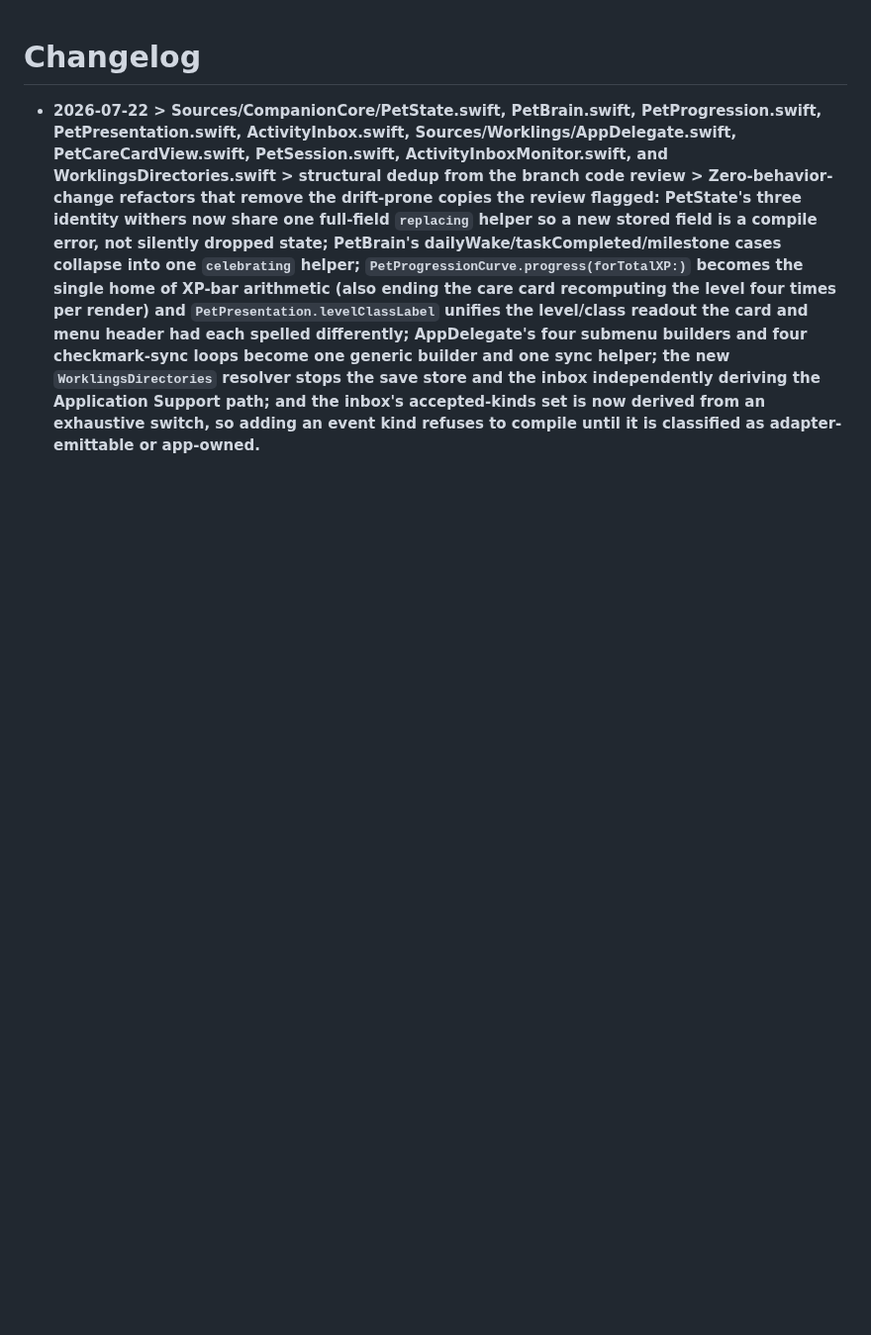
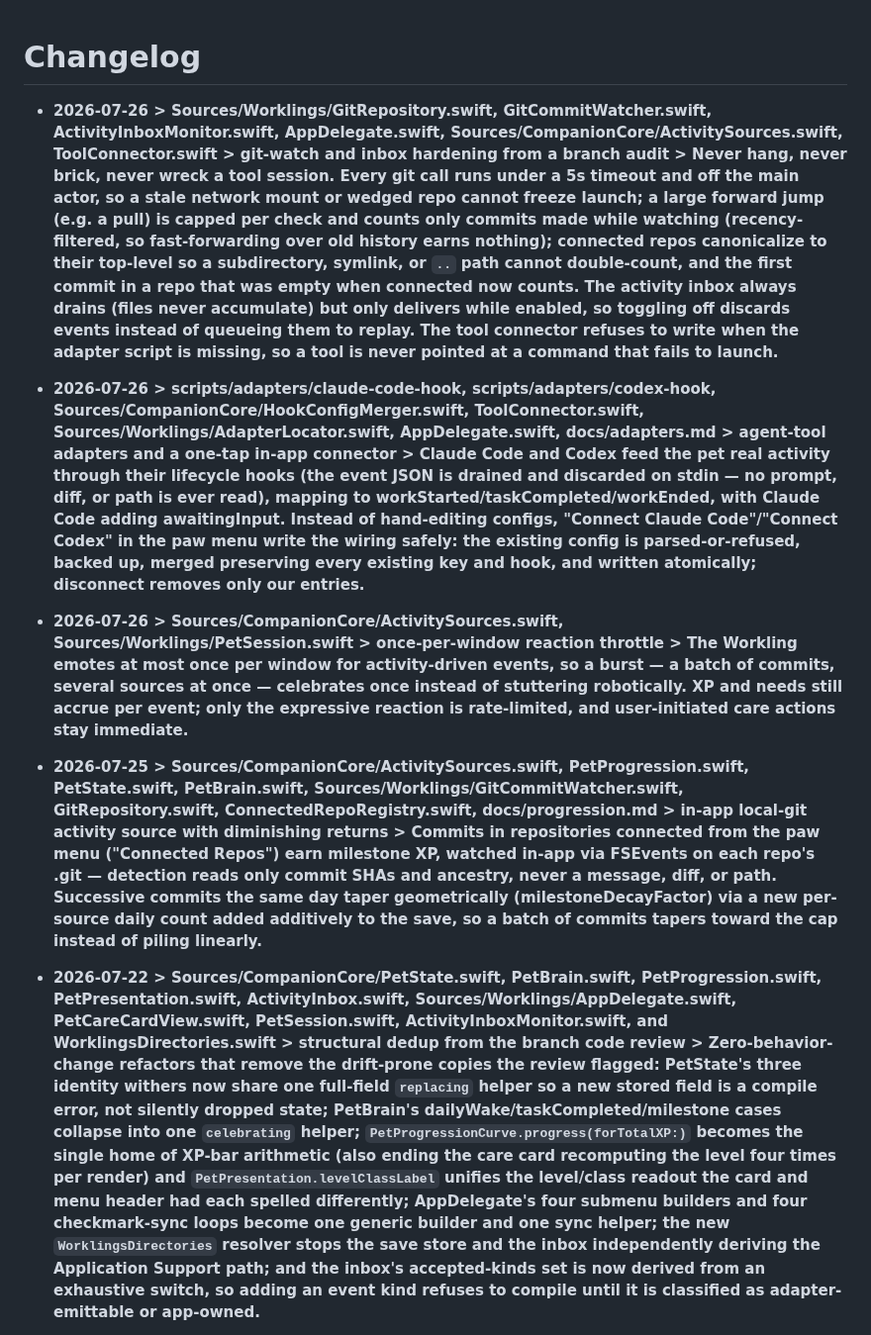
Before and after one commit to Bingeljell/worklings, a Markdown page: docs/changelog.md, the part around the change. Shown at 99% size. GitHub-like rendering; blank space fills up the shorter version.

```diff
--- a/docs/changelog.md
+++ b/docs/changelog.md
@@ -1,4 +1,12 @@
 # Changelog
+
+- **2026-07-26 > Sources/Worklings/GitRepository.swift, GitCommitWatcher.swift, ActivityInboxMonitor.swift, AppDelegate.swift, Sources/CompanionCore/ActivitySources.swift, ToolConnector.swift > git-watch and inbox hardening from a branch audit > Never hang, never brick, never wreck a tool session. Every git call runs under a 5s timeout and off the main actor, so a stale network mount or wedged repo cannot freeze launch; a large forward jump (e.g. a pull) is capped per check and counts only commits made while watching (recency-filtered, so fast-forwarding over old history earns nothing); connected repos canonicalize to their top-level so a subdirectory, symlink, or `..` path cannot double-count, and the first commit in a repo that was empty when connected now counts. The activity inbox always drains (files never accumulate) but only delivers while enabled, so toggling off discards events instead of queueing them to replay. The tool connector refuses to write when the adapter script is missing, so a tool is never pointed at a command that fails to launch.**
+
+- **2026-07-26 > scripts/adapters/claude-code-hook, scripts/adapters/codex-hook, Sources/CompanionCore/HookConfigMerger.swift, ToolConnector.swift, Sources/Worklings/AdapterLocator.swift, AppDelegate.swift, docs/adapters.md > agent-tool adapters and a one-tap in-app connector > Claude Code and Codex feed the pet real activity through their lifecycle hooks (the event JSON is drained and discarded on stdin — no prompt, diff, or path is ever read), mapping to workStarted/taskCompleted/workEnded, with Claude Code adding awaitingInput. Instead of hand-editing configs, "Connect Claude Code"/"Connect Codex" in the paw menu write the wiring safely: the existing config is parsed-or-refused, backed up, merged preserving every existing key and hook, and written atomically; disconnect removes only our entries.**
+
+- **2026-07-26 > Sources/CompanionCore/ActivitySources.swift, Sources/Worklings/PetSession.swift > once-per-window reaction throttle > The Workling emotes at most once per window for activity-driven events, so a burst — a batch of commits, several sources at once — celebrates once instead of stuttering robotically. XP and needs still accrue per event; only the expressive reaction is rate-limited, and user-initiated care actions stay immediate.**
+
+- **2026-07-25 > Sources/CompanionCore/ActivitySources.swift, PetProgression.swift, PetState.swift, PetBrain.swift, Sources/Worklings/GitCommitWatcher.swift, GitRepository.swift, ConnectedRepoRegistry.swift, docs/progression.md > in-app local-git activity source with diminishing returns > Commits in repositories connected from the paw menu ("Connected Repos") earn milestone XP, watched in-app via FSEvents on each repo's .git — detection reads only commit SHAs and ancestry, never a message, diff, or path. Successive commits the same day taper geometrically (milestoneDecayFactor) via a new per-source daily count added additively to the save, so a batch of commits tapers toward the cap instead of piling linearly.**
 
 - **2026-07-22 > Sources/CompanionCore/PetState.swift, PetBrain.swift, PetProgression.swift, PetPresentation.swift, ActivityInbox.swift, Sources/Worklings/AppDelegate.swift, PetCareCardView.swift, PetSession.swift, ActivityInboxMonitor.swift, and WorklingsDirectories.swift > structural dedup from the branch code review > Zero-behavior-change refactors that remove the drift-prone copies the review flagged: PetState's three identity withers now share one full-field `replacing` helper so a new stored field is a compile error, not silently dropped state; PetBrain's dailyWake/taskCompleted/milestone cases collapse into one `celebrating` helper; `PetProgressionCurve.progress(forTotalXP:)` becomes the single home of XP-bar arithmetic (also ending the care card recomputing the level four times per render) and `PetPresentation.levelClassLabel` unifies the level/class readout the card and menu header had each spelled differently; AppDelegate's four submenu builders and four checkmark-sync loops become one generic builder and one sync helper; the new `WorklingsDirectories` resolver stops the save store and the inbox independently deriving the Application Support path; and the inbox's accepted-kinds set is now derived from an exhaustive switch, so adding an event kind refuses to compile until it is classified as adapter-emittable or app-owned.**
 
```
Also changed, not shown: docs/architecture.md (+1 -1 lines), docs/progression.md (+1 -1 lines).
